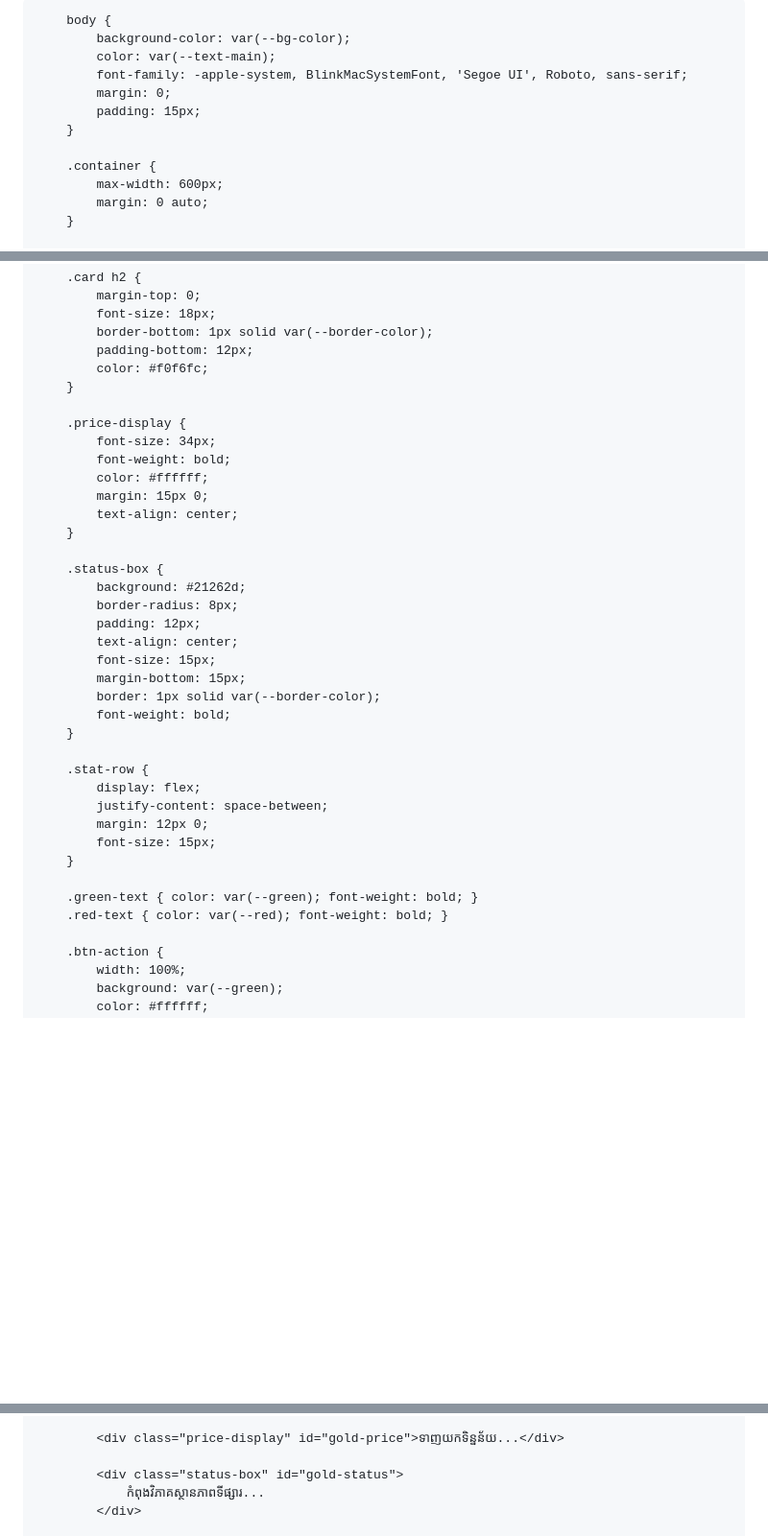
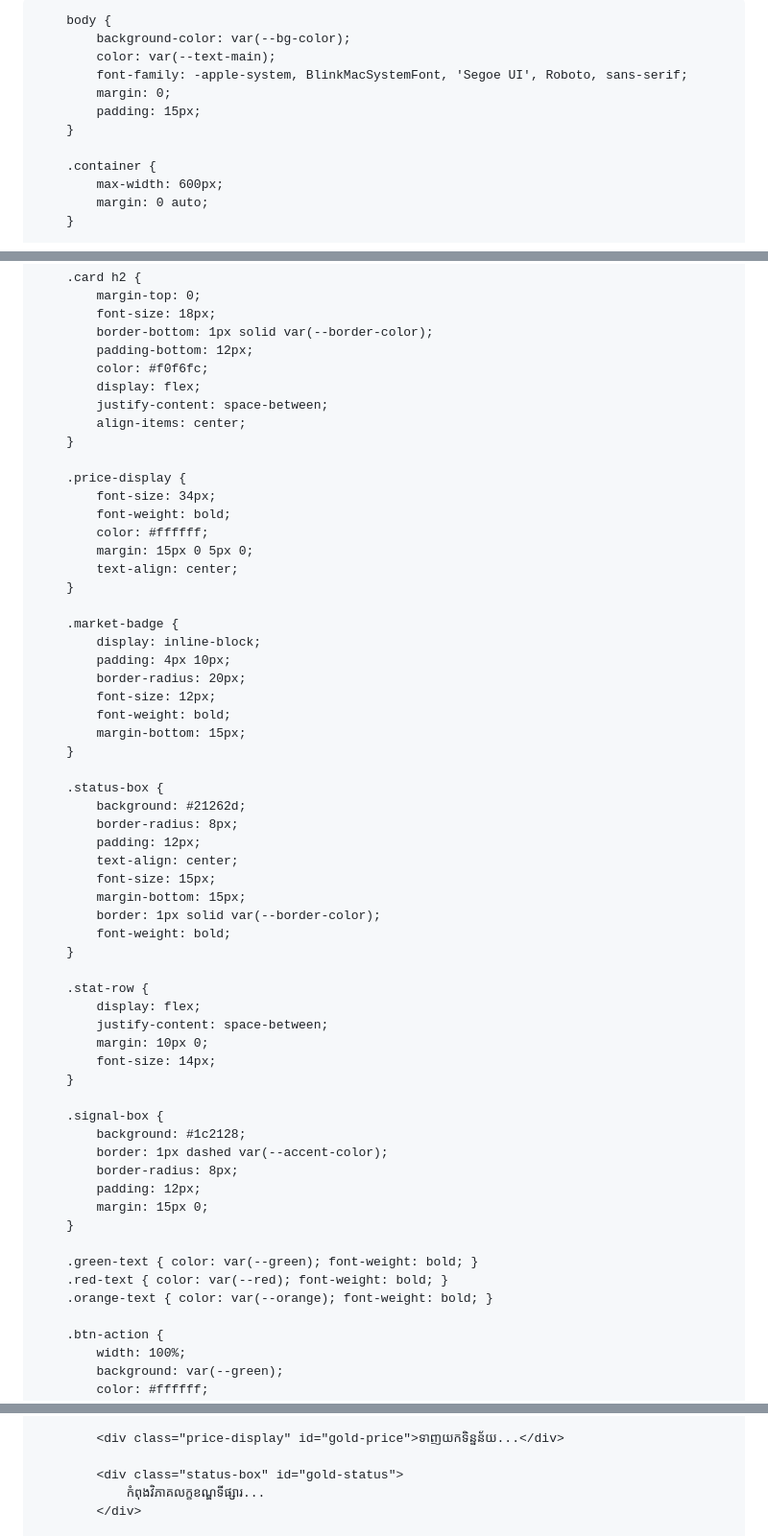
Before and after one commit to nndruok-rgb/Zoning_trade_ai, a Markdown page: README.md, 3 parts joined by grey strips. Shown at 96% size. Drawn GitHub-style; blank space fills up the shorter version.

```diff
--- a/README.md
+++ b/README.md
@@ -1,12 +1,9 @@
 <!DOCTYPE html>
-<html lang="km">
-<head>
- <!DOCTYPE html>
 <html lang="km">
 <head>
     <meta charset="UTF-8">
     <meta name="viewport" content="width=device-width, initial-scale=1.0">
-    <title>Gold AI Market Analytics</title>
+    <title>Gold Pro AI Market Analytics</title>
     <style>
         :root {
             --bg-color: #0d1117;
@@ -15,6 +12,7 @@
             --accent-color: #58a6ff;
             --green: #2ea043;
             --red: #da3633;
+            --orange: #d29922;
             --text-main: #c9d1d9;
         }
 
@@ -66,14 +64,26 @@
             border-bottom: 1px solid var(--border-color);
             padding-bottom: 12px;
             color: #f0f6fc;
+            display: flex;
+            justify-content: space-between;
+            align-items: center;
         }
 
         .price-display {
             font-size: 34px;
             font-weight: bold;
             color: #ffffff;
-            margin: 15px 0;
+            margin: 15px 0 5px 0;
             text-align: center;
+        }
+
+        .market-badge {
+            display: inline-block;
+            padding: 4px 10px;
+            border-radius: 20px;
+            font-size: 12px;
+            font-weight: bold;
+            margin-bottom: 15px;
         }
 
         .status-box {
@@ -90,12 +100,21 @@
         .stat-row {
             display: flex;
             justify-content: space-between;
-            margin: 12px 0;
-            font-size: 15px;
+            margin: 10px 0;
+            font-size: 14px;
+        }
+
+        .signal-box {
+            background: #1c2128;
+            border: 1px dashed var(--accent-color);
+            border-radius: 8px;
+            padding: 12px;
+            margin: 15px 0;
         }
 
         .green-text { color: var(--green); font-weight: bold; }
         .red-text { color: var(--red); font-weight: bold; }
+        .orange-text { color: var(--orange); font-weight: bold; }
 
         .btn-action {
             width: 100%;
@@ -137,6 +159,6 @@
             <div class="price-display" id="gold-price">ទាញយកទិន្នន័យ...</div>
 
             <div class="status-box" id="gold-status">
-                កំពុងវិភាគស្ថានភាពទីផ្សារ...
+                កំពុងវិភាគលក្ខខណ្ឌទីផ្សារ...
             </div>
 
```
Also changed, not shown: other parts of README.md (+130 -46 lines).
